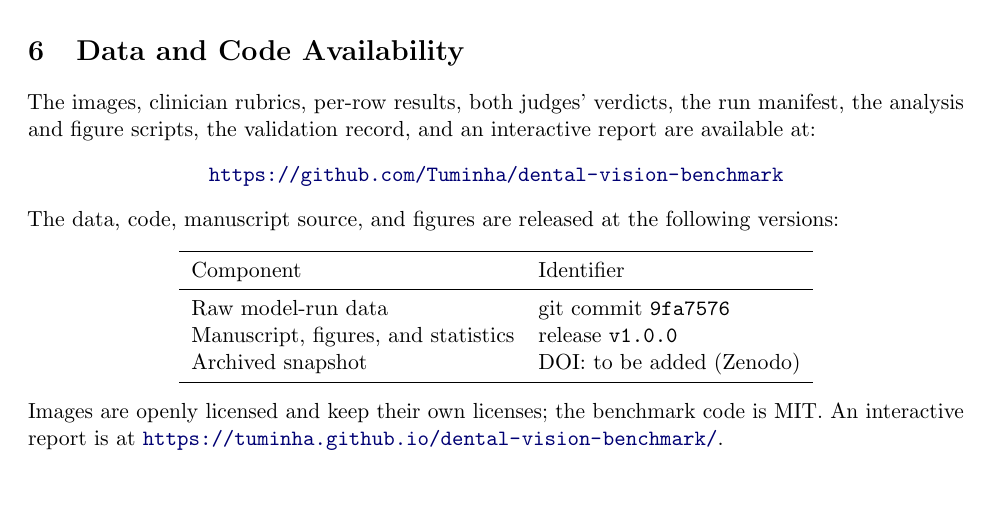
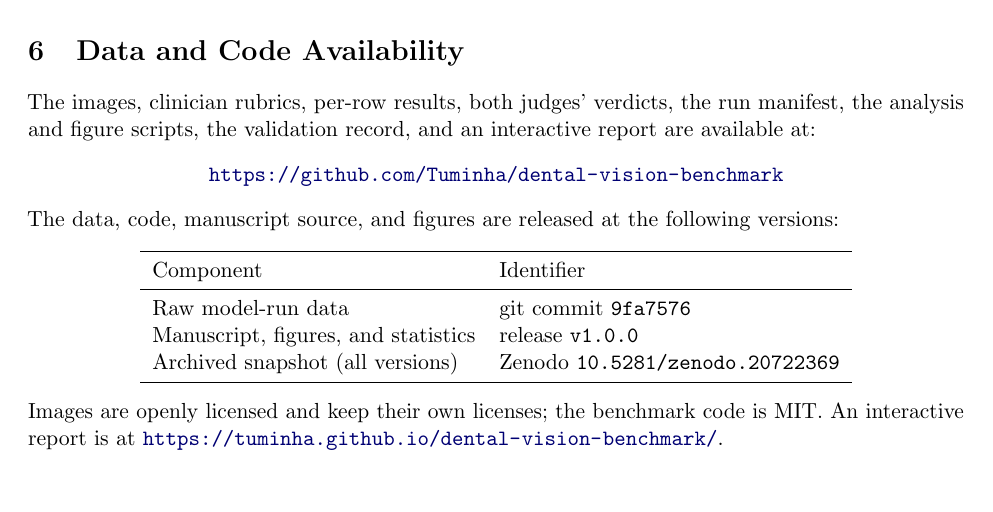
Before and after one commit to Tuminha/dental-vision-benchmark, a LaTeX paper (paper/main.tex): part of page 9 of 11, cut so that both start at the same text. Compiled offline with pdfLaTeX.

Commit message:
Integrate Zenodo DOI (10.5281/zenodo.20722369) and add .zenodo.json with both authors
The repo is now archived on Zenodo (enabled + v1.0.0 released). Concept DOI
10.5281/zenodo.20722369 (resolves to the latest version) added to the paper's version table,
a Zenodo DOI badge + the doi field in the README and site BibTeX. Added .zenodo.json so the
archive lists both authors (F. Teixeira Barbosa, D. Robles Cantero) on the next release; the
initial v1.0.0 record only had the repo owner.

Co-Authored-By: Claude Opus 4.8 (1M context) <noreply@anthropic.com>

```diff
--- a/paper/main.tex
+++ b/paper/main.tex
@@ -227,7 +227,7 @@
 \midrule
 Raw model-run data & git commit \texttt{9fa7576} \\
 Manuscript, figures, and statistics & release \texttt{v1.0.0} \\
-Archived snapshot & DOI: to be added (Zenodo) \\
+Archived snapshot (all versions) & Zenodo \texttt{10.5281/zenodo.20722369} \\
 \bottomrule
 \end{tabular}
 \end{center}
```
Also changed, not shown: README.md, paper/main.pdf, 2 other files.
